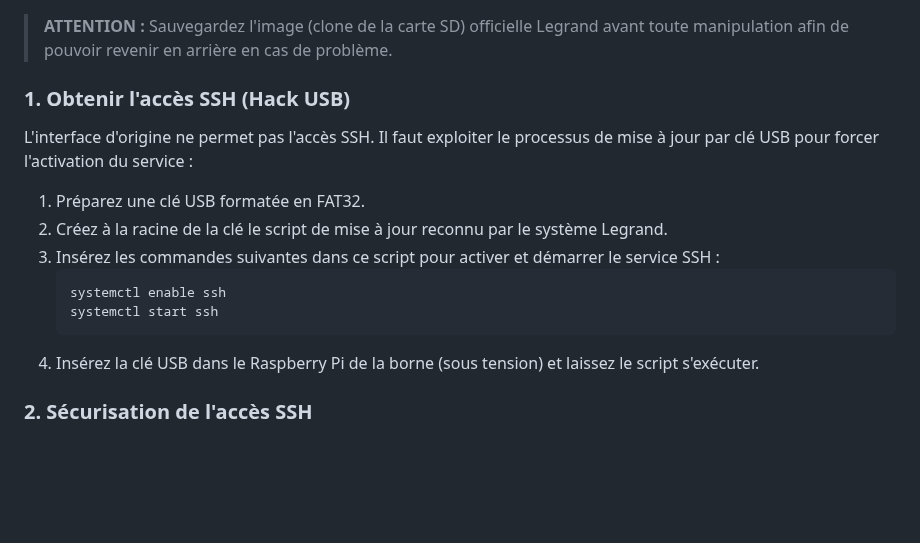
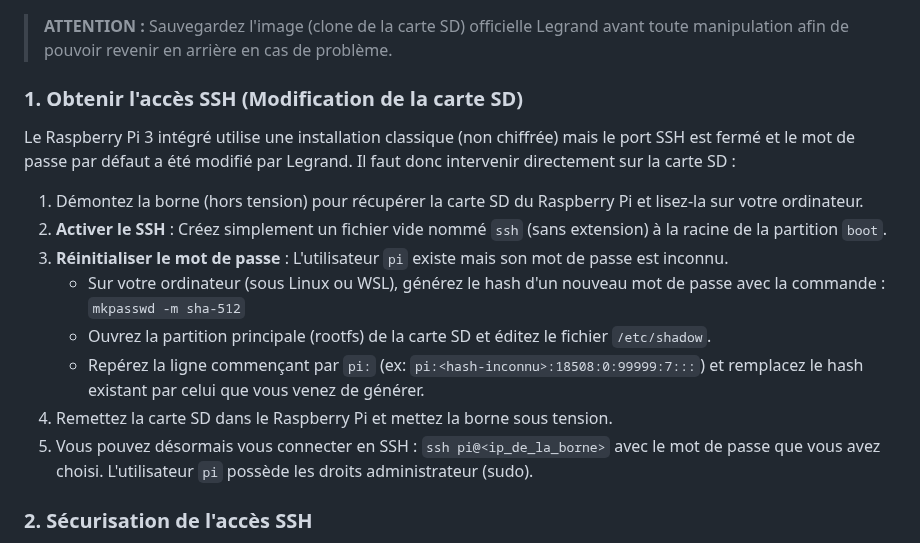
Before and after one commit to BolzaW/greenup-link, a Markdown page: README.md, the part around the change. Rendered like a GitHub page; blank space fills up the shorter version.

Commit message:
Fix SSH access instructions (SD card modification)

````diff
--- a/README.md
+++ b/README.md
@@ -55,16 +55,17 @@ Le projet a été développé sous Windows 11 en utilisant le sous-système Linu
 
 > **ATTENTION :** Sauvegardez l'image (clone de la carte SD) officielle Legrand avant toute manipulation afin de pouvoir revenir en arrière en cas de problème.
 
-### 1. Obtenir l'accès SSH (Hack USB)
-L'interface d'origine ne permet pas l'accès SSH. Il faut exploiter le processus de mise à jour par clé USB pour forcer l'activation du service :
-1. Préparez une clé USB formatée en FAT32.
-2. Créez à la racine de la clé le script de mise à jour reconnu par le système Legrand.
-3. Insérez les commandes suivantes dans ce script pour activer et démarrer le service SSH :
-   ```bash
-   systemctl enable ssh
-   systemctl start ssh
-   ```
-4. Insérez la clé USB dans le Raspberry Pi de la borne (sous tension) et laissez le script s'exécuter.
+### 1. Obtenir l'accès SSH (Modification de la carte SD)
+Le Raspberry Pi 3 intégré utilise une installation classique (non chiffrée) mais le port SSH est fermé et le mot de passe par défaut a été modifié par Legrand. Il faut donc intervenir directement sur la carte SD :
+
+1. Démontez la borne (hors tension) pour récupérer la carte SD du Raspberry Pi et lisez-la sur votre ordinateur.
+2. **Activer le SSH** : Créez simplement un fichier vide nommé `ssh` (sans extension) à la racine de la partition `boot`.
+3. **Réinitialiser le mot de passe** : L'utilisateur `pi` existe mais son mot de passe est inconnu.
+   - Sur votre ordinateur (sous Linux ou WSL), générez le hash d'un nouveau mot de passe avec la commande : `mkpasswd -m sha-512`
+   - Ouvrez la partition principale (rootfs) de la carte SD et éditez le fichier `/etc/shadow`.
+   - Repérez la ligne commençant par `pi:` (ex: `pi:<hash-inconnu>:18508:0:99999:7:::`) et remplacez le hash existant par celui que vous venez de générer.
+4. Remettez la carte SD dans le Raspberry Pi et mettez la borne sous tension.
+5. Vous pouvez désormais vous connecter en SSH : `ssh pi@<ip_de_la_borne>` avec le mot de passe que vous avez choisi. L'utilisateur `pi` possède les droits administrateur (sudo).
 
 ### 2. Sécurisation de l'accès SSH
 Une fois connecté au Raspberry Pi en SSH, il est impératif de le sécuriser.
````
